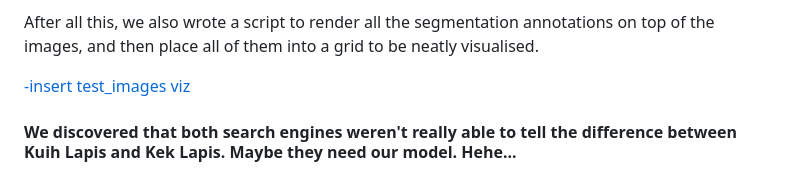
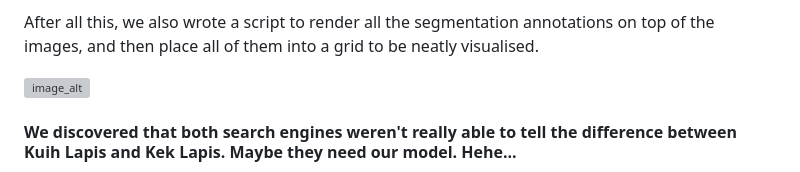
Before and after one commit to chong-yao/naic, a Markdown page: README.md, the part around the change. GitHub-like rendering; grey boxes are pictures that could not be loaded.

```diff
--- a/README.md
+++ b/README.md
@@ -26,7 +26,7 @@ We also included high and low resolution images of kuih. Low-res images for the
 
 After all this, we also wrote a script to render all the segmentation annotations on top of the images, and then place all of them into a grid to be neatly visualised.
 
-[-insert test_images viz](https://github.com/henryocy/naic/blob/main/val-viz.jpg?raw=true)
+![image_alt](https://github.com/henryocy/naic/blob/b13f73f0e445c1bfe7b85149d84d335863b27158/val-viz.jpg)
 
 #### We discovered that both search engines weren't really able to tell the difference between Kuih Lapis and Kek Lapis. Maybe they need our model. Hehe...
 
```
